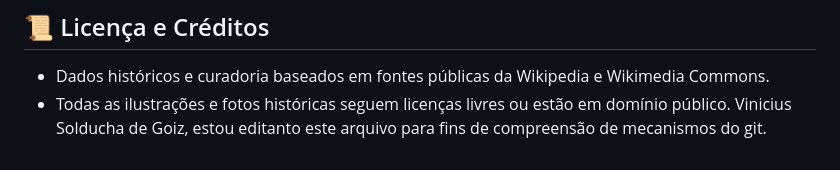
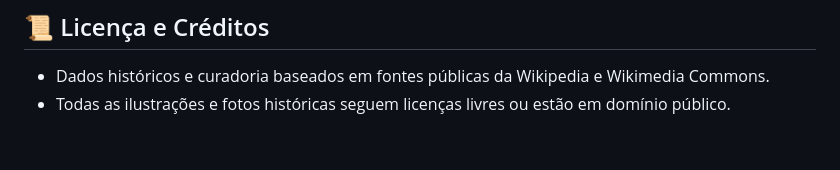
Before and after one commit to ViniciusSolducha/Exercicio, a Markdown page: README.md, the part around the change. Drawn GitHub-style.

Commit message:
Revert "excercendo funcionalidade da mecanica"
This reverts commit a64f852c9ac04db109e7269eecf06ba134c9d809.

```diff
--- a/README.md
+++ b/README.md
@@ -82,4 +82,3 @@ Este diretório `dist/` está 100% pronto para publicação estática:
 
 - Dados históricos e curadoria baseados em fontes públicas da Wikipedia e Wikimedia Commons.
 - Todas as ilustrações e fotos históricas seguem licenças livres ou estão em domínio público.
-Vinicius Solducha de Goiz, estou editanto este arquivo para fins de compreensão de mecanismos do git.
```
